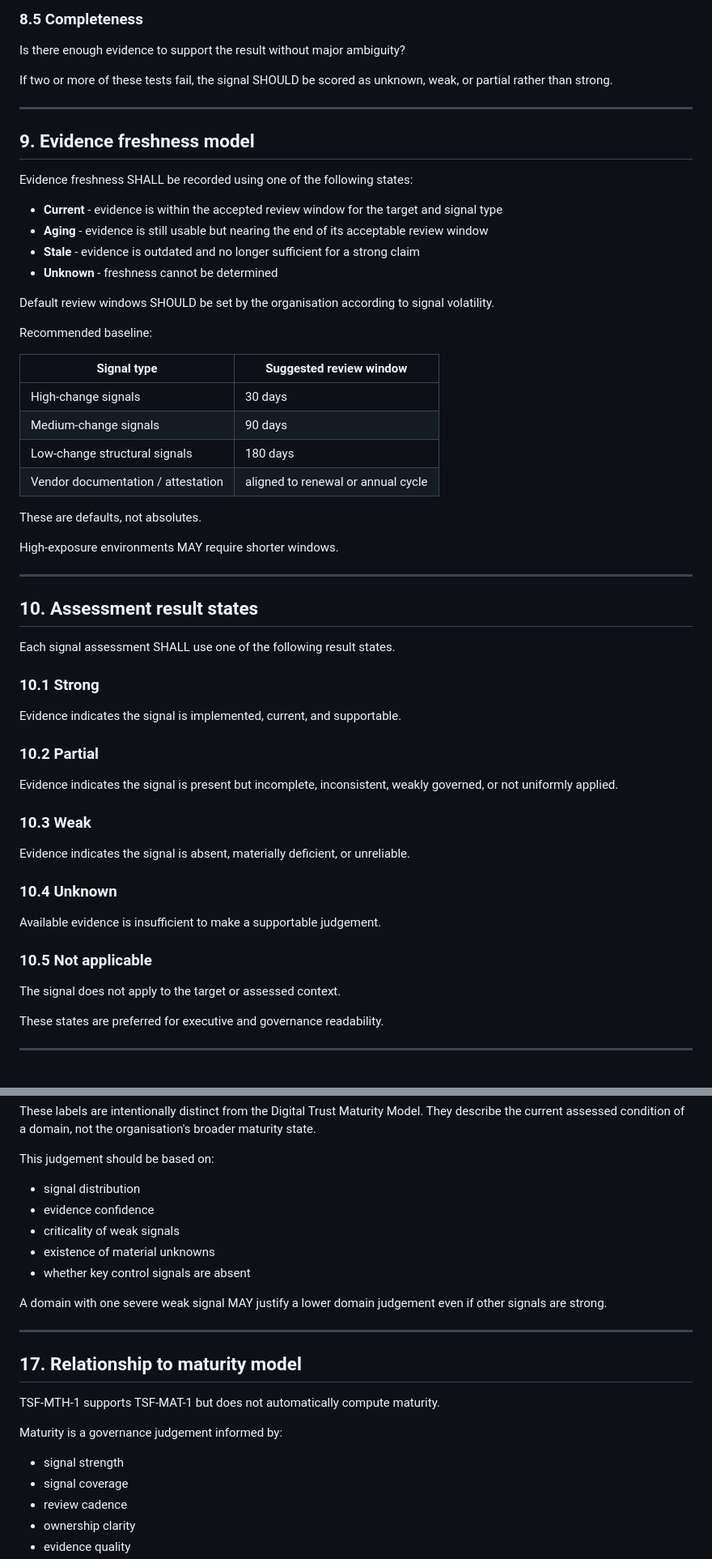
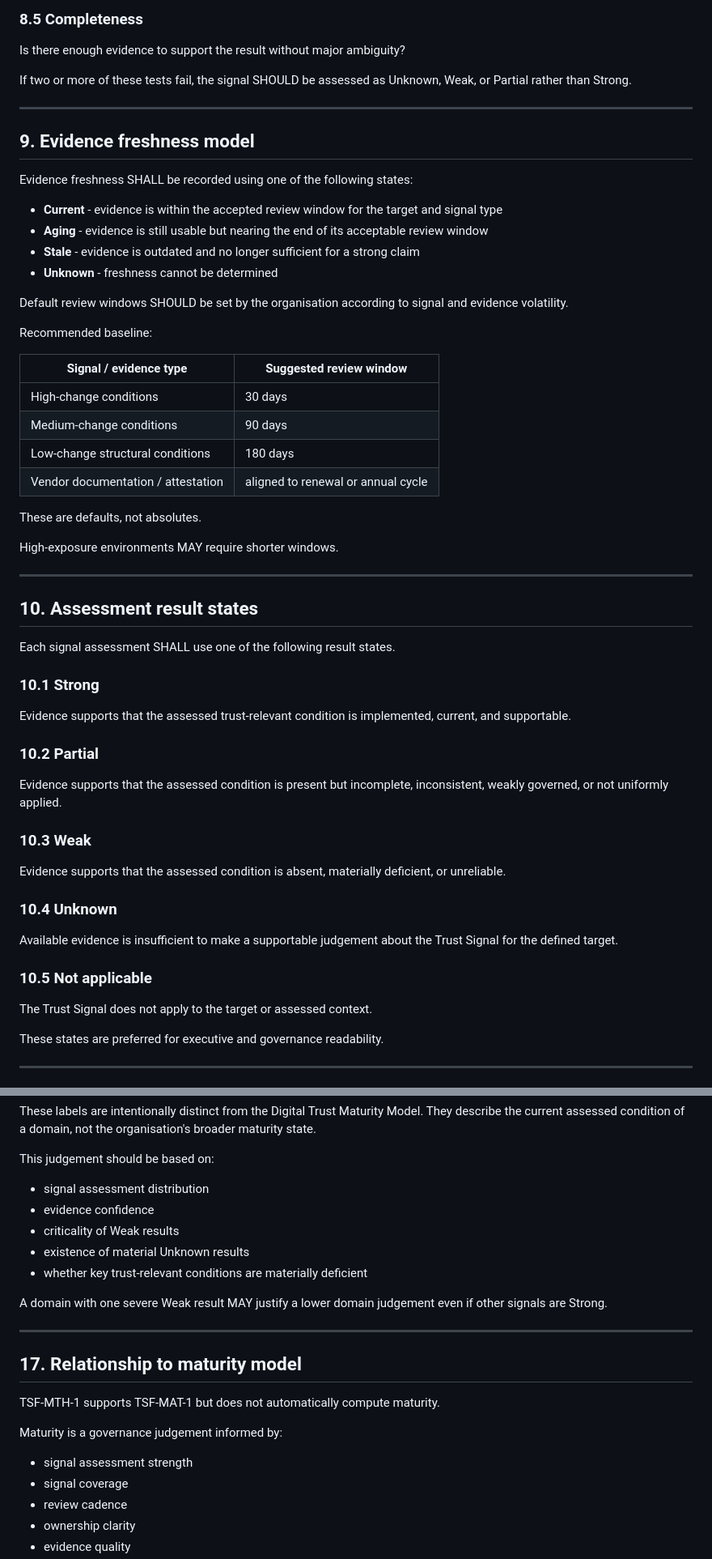
Before and after one commit to bchetcuti/trust-surface-framework, a Markdown page: docs/03-application/TSF-MTH-1_assessment-method.md, 2 parts joined by grey strips. Shown at 81% size. GitHub-like rendering.

Commit message:
docs: make Signal and Evidence sequence explicit in assessment method

```diff
--- a/docs/03-application/TSF-MTH-1_assessment-method.md
+++ b/docs/03-application/TSF-MTH-1_assessment-method.md
@@ -172,7 +180,7 @@ Does the evidence apply to the target being assessed, rather than a generic orga
 ### 8.5 Completeness
 Is there enough evidence to support the result without major ambiguity?
 
-If two or more of these tests fail, the signal SHOULD be scored as unknown, weak, or partial rather than strong.
+If two or more of these tests fail, the signal SHOULD be assessed as Unknown, Weak, or Partial rather than Strong.
 
 ---
 
@@ -185,15 +193,15 @@ Evidence freshness SHALL be recorded using one of the following states:
 - **Stale** - evidence is outdated and no longer sufficient for a strong claim
 - **Unknown** - freshness cannot be determined
 
-Default review windows SHOULD be set by the organisation according to signal volatility.
+Default review windows SHOULD be set by the organisation according to signal and evidence volatility.
 
 Recommended baseline:
 
-| Signal type | Suggested review window |
+| Signal / evidence type | Suggested review window |
 |---|---|
-| High-change signals | 30 days |
-| Medium-change signals | 90 days |
-| Low-change structural signals | 180 days |
+| High-change conditions | 30 days |
+| Medium-change conditions | 90 days |
+| Low-change structural conditions | 180 days |
 | Vendor documentation / attestation | aligned to renewal or annual cycle |
 
 These are defaults, not absolutes.
@@ -207,19 +215,19 @@ High-exposure environments MAY require shorter windows.
 Each signal assessment SHALL use one of the following result states.
 
 ### 10.1 Strong
-Evidence indicates the signal is implemented, current, and supportable.
+Evidence supports that the assessed trust-relevant condition is implemented, current, and supportable.
 
 ### 10.2 Partial
-Evidence indicates the signal is present but incomplete, inconsistent, weakly governed, or not uniformly applied.
+Evidence supports that the assessed condition is present but incomplete, inconsistent, weakly governed, or not uniformly applied.
 
 ### 10.3 Weak
-Evidence indicates the signal is absent, materially deficient, or unreliable.
+Evidence supports that the assessed condition is absent, materially deficient, or unreliable.
 
 ### 10.4 Unknown
-Available evidence is insufficient to make a supportable judgement.
+Available evidence is insufficient to make a supportable judgement about the Trust Signal for the defined target.
 
 ### 10.5 Not applicable
-The signal does not apply to the target or assessed context.
+The Trust Signal does not apply to the target or assessed context.
 
 These states are preferred for executive and governance readability.
 
@@ -344,13 +352,13 @@ They describe the current assessed condition of a domain, not the organisation's
 
 This judgement should be based on:
 
-- signal distribution
+- signal assessment distribution
 - evidence confidence
-- criticality of weak signals
-- existence of material unknowns
-- whether key control signals are absent
+- criticality of Weak results
+- existence of material Unknown results
+- whether key trust-relevant conditions are materially deficient
 
-A domain with one severe weak signal MAY justify a lower domain judgement even if other signals are strong.
+A domain with one severe Weak result MAY justify a lower domain judgement even if other signals are Strong.
 
 ---
 
@@ -360,7 +368,7 @@ TSF-MTH-1 supports TSF-MAT-1 but does not automatically compute maturity.
 
 Maturity is a governance judgement informed by:
 
-- signal strength
+- signal assessment strength
 - signal coverage
 - review cadence
 - ownership clarity
```
Also changed, not shown: other parts of docs/03-application/TSF-MTH-1_assessment-method.md (+43 -28 lines).
